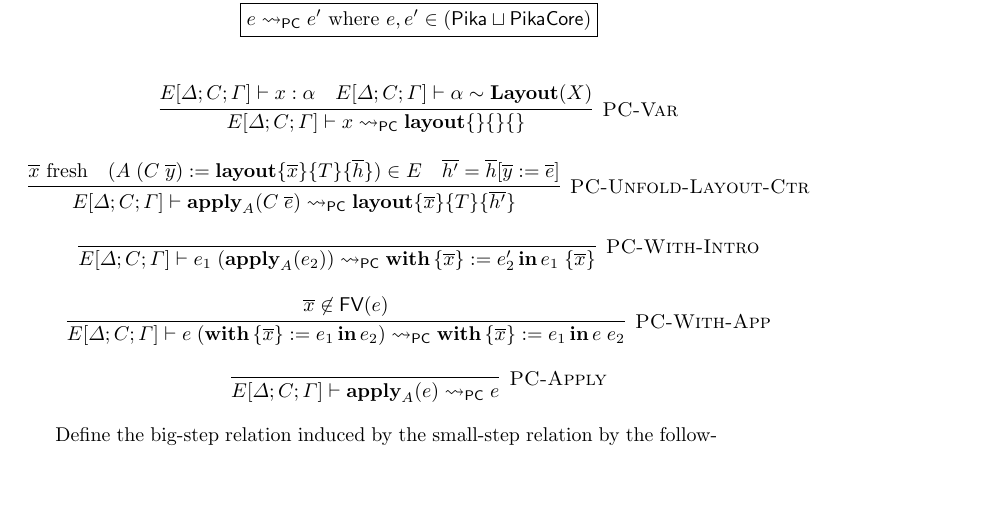
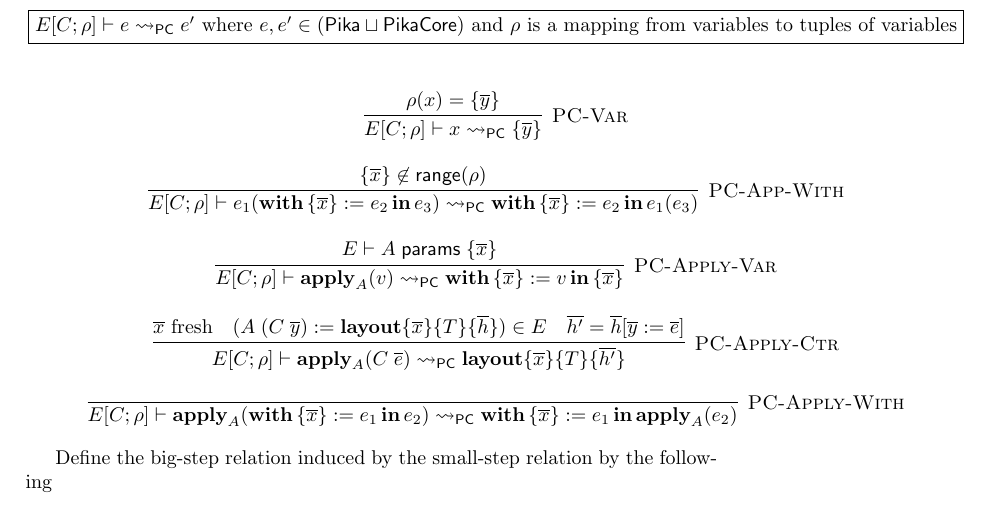
Before and after one commit to roboguy13/PikaC, a LaTeX paper (paper/paper.tex, which reads paper/defs.tex, paper/semantics.tex): part of page 8 of 12, cut so that both start at the same text, the shorter picture padded with empty space. Compiled offline with pdfLaTeX.

Commit message:
A different take on the Pika -> PikaCore translation

```diff
--- a/paper/defs.tex
+++ b/paper/defs.tex
@@ -110,6 +110,7 @@
 \newcommand {\todo} [1] {\text{{\color{red}TODO}: #1}}
 
 \newcommand {\dom} {\textsf{dom}}
+\newcommand {\range} {\textsf{range}}
 
 % \newcommand {\ssl} [2] {\keyword{ssl}(#1) \{ #2 \}}
 % \newcommand {\ssl} [1] {\keyword{ssl} \{ #1 \}}
@@ -140,6 +141,8 @@
 
 \newcommand {\fboxNewlines} {\\\\\\}
 
+\newcommand {\layoutParams} {\textsf{params}}
+
 % From https://tex.stackexchange.com/questions/502652/define-tcolorbox-in-math-mode
 \newtcbox{\boxtext}{on line,colback=white,colframe=black,size=fbox,arc=3pt,boxrule=0.8pt}
 \newcommand{\boxmath}[1]{\boxtext{$#1$}}
--- a/paper/semantics.tex
+++ b/paper/semantics.tex
@@ -53,30 +53,68 @@ Where $\mathcal{L} \sqcup \mathcal{L}'$ is the language union that combines comm
 
 \[
   \begin{array}{c}
-    \fbox{$e \pcNotionStep e'\textrm{ where $e, e' \in (\Pika \sqcup \PikaCore)$}$}
+    \fbox{$E[C;\rho] \vdash e \pcNotionStep e'\textrm{ where $e, e' \in (\Pika \sqcup \PikaCore)$ and $\rho$ is a mapping from variables to tuples of variables}$}
     \fboxNewlines
-    \labinfer[PC-Var]{E[\Delta;C;\Gamma] \vdash x \pcNotionStep \sslmath{}{}{}}
-      {E[\Delta;C;\Gamma] \vdash x : \alpha
-      &E[\Delta;C;\Gamma] \vdash \alpha \isA \Layout{X}}
+    \labinfer[PC-Var]{E[C;\rho] \vdash x \pcNotionStep \{\overline{y}\}}
+      {\rho(x) = \{\overline{y}\}}
     \\\\
-    \labinfer[PC-Unfold-Layout-Ctr]{E[\Delta;C;\Gamma] \vdash \apply_A(C\; \overline{e}) \pcNotionStep \sslmath{\overline{x}}{T}{\overline{h'}}}
+    % \labinfer[PC-With-Intro]{E[C;\rho] \vdash e_1(e_2) \pcNotionStep \withIn{\{ \overline{x} \} := e_2'} e_1'}
+    %   {\fresh{v}
+    %   &E[C;\rho,v\mapsto\{\overline{x}\}] \vdash e_1(v) \pcNotionStep e_1'
+    %   &E[C;\rho] \vdash e_2 \pcNotionStep e_2'
+    %   }
+    % \\\\
+    \labinfer[PC-App-With]{E[C;\rho] \vdash e_1 (\withIn{ \{ \overline{x} \} := e_2}{e_3}) \pcNotionStep \withIn{\{ \overline{x} \} := e_2}{e_1(e_3)}}
+      {\{\overline{x}\} \not\in \range(\rho)}
+    \\\\
+    \labinfer[PC-Apply-Var]{E[C;\rho] \vdash \apply_A(v) \pcNotionStep \withIn{ \{ \overline{x} \} := v}{\{ \overline{x} \}}}
+      {E \vdash A\; \layoutParams\; \{\overline{x}\}
+      }
+    \\\\
+    \labinfer[PC-Apply-Ctr]{E[C;\rho] \vdash \apply_A(C\; \overline{e}) \pcNotionStep \sslmath{\overline{x}}{T}{\overline{h'}}}
       {\fresh{\overline{x}}
       & (A\; (C\; \overline{y}) := \sslmath{\overline{x}}{T}{\overline{h}}) \in E
       & \overline{h'} = \overline{h}[\overline{y} := \overline{e}]
       }
     \\\\
-    \labinfer[PC-With-Intro]{E[\Delta;C;\Gamma] \vdash e_1\;(\apply_A(e_2)) \pcNotionStep \withIn{\{ \overline{x} \} := e_2'} e_1\; \{\overline{x}\}}
-      {}
-    \\\\
-    \labinfer[PC-With-App]{E[\Delta;C;\Gamma] \vdash e\; (\withIn{\{ \overline{x} \} := e_1} e_2) \pcNotionStep \withIn{\{ \overline{x} \} := e_1} e\; e_2}
-      {\overline{x} \not\in \FV(e)}
-    \\\\
-    \labinfer[PC-Apply]{E[\Delta;C;\Gamma] \vdash \apply_A(e) \pcNotionStep e}
+    \labinfer[PC-Apply-With]{E[C;\rho] \vdash \apply_A(\withIn{ \{ \overline{x} \} := e_1}{e_2}) \pcNotionStep \withIn{\{ \overline{x} \} := e_1}{\apply_A(e_2)}}
       {}
     % \\\\
-    % \labinfer[PC-Unfold-Layout-Var]{E[\Delta;C;\Gamma] \vdash \apply_A(x)
-      % \pcNotionStep \sslmath{\overline{y}}{\overline{h}}}
+    % \labinfer[PC-With-Layout]
+    %   {E[C;\rho] \vdash
+    %     \withIn{ \{ \overline{x} \} := \sslmath{\overline{y}}{T}{\overline{h}}}{e}
+    %       \pcNotionStep
+    %     e'}
+    %   {
+    %   }
+    %
+
+    % \labinfer[PC-Apply]{E[C;\rho] \vdash \apply_A(e) \pcNotionStep \withIn{ \{ \overline{x} \} := e}{\{ \overline{x} \}}}
     %   {}
+
+
+    % \labinfer[PC-Var]{E[\Delta;C;\Gamma] \vdash x \pcNotionStep \sslmath{}{}{}}
+    %   {E[\Delta;C;\Gamma] \vdash x : \alpha
+    %   &E[\Delta;C;\Gamma] \vdash \alpha \isA \Layout{X}}
+    % \\\\
+    % \labinfer[PC-Unfold-Layout-Ctr]{E[\Delta;C;\Gamma] \vdash \apply_A(C\; \overline{e}) \pcNotionStep \sslmath{\overline{x}}{T}{\overline{h'}}}
+    %   {\fresh{\overline{x}}
+    %   & (A\; (C\; \overline{y}) := \sslmath{\overline{x}}{T}{\overline{h}}) \in E
+    %   & \overline{h'} = \overline{h}[\overline{y} := \overline{e}]
+    %   }
+    % \\\\
+    % \labinfer[PC-With-Intro]{E[\Delta;C;\Gamma] \vdash e_1\;(\apply_A(e_2)) \pcNotionStep \withIn{\{ \overline{x} \} := e_2'} e_1\; \{\overline{x}\}}
+    %   {}
+    % \\\\
+    % \labinfer[PC-With-App]{E[\Delta;C;\Gamma] \vdash e\; (\withIn{\{ \overline{x} \} := e_1} e_2) \pcNotionStep \withIn{\{ \overline{x} \} := e_1} e\; e_2}
+    %   {\overline{x} \not\in \FV(e)}
+    % \\\\
+    % \labinfer[PC-Apply]{E[\Delta;C;\Gamma] \vdash \apply_A(e) \pcNotionStep e}
+    %   {}
+    % % \\\\
+    % % \labinfer[PC-Unfold-Layout-Var]{E[\Delta;C;\Gamma] \vdash \apply_A(x)
+    %   % \pcNotionStep \sslmath{\overline{y}}{\overline{h}}}
+    % %   {}
   \end{array}
 \]
 
```
